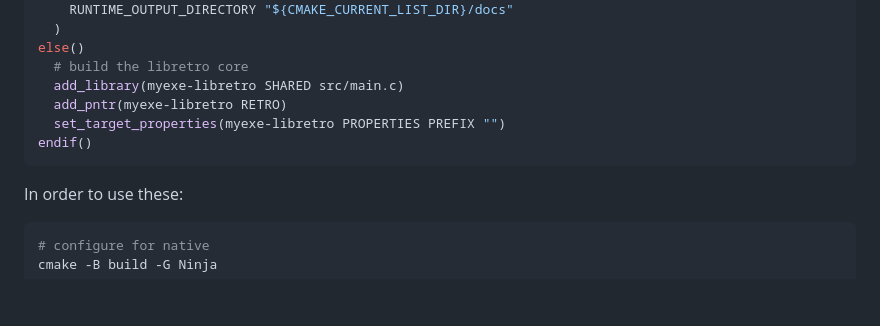
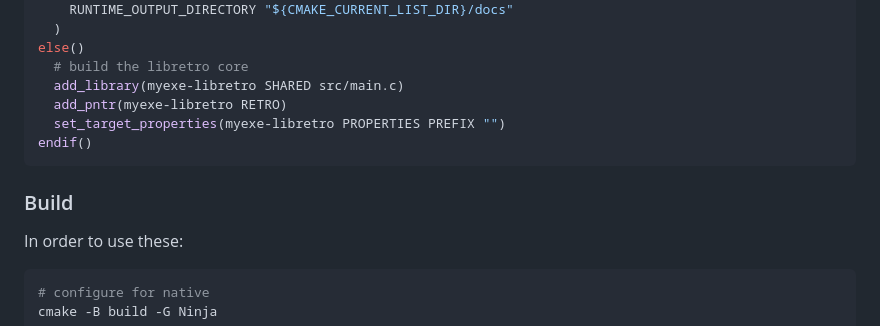
Before and after one commit to RobLoach/pntr_app, a Markdown page: README.md, the part around the change. Drawn GitHub-style; blank space fills up the shorter version.

Commit message:
start with docs and cleaning old system

````diff
--- a/README.md
+++ b/README.md
@@ -110,6 +110,8 @@ else()
 endif()
 ```
 
+### Build
+
 In order to use these:
 
 ```bash
````
